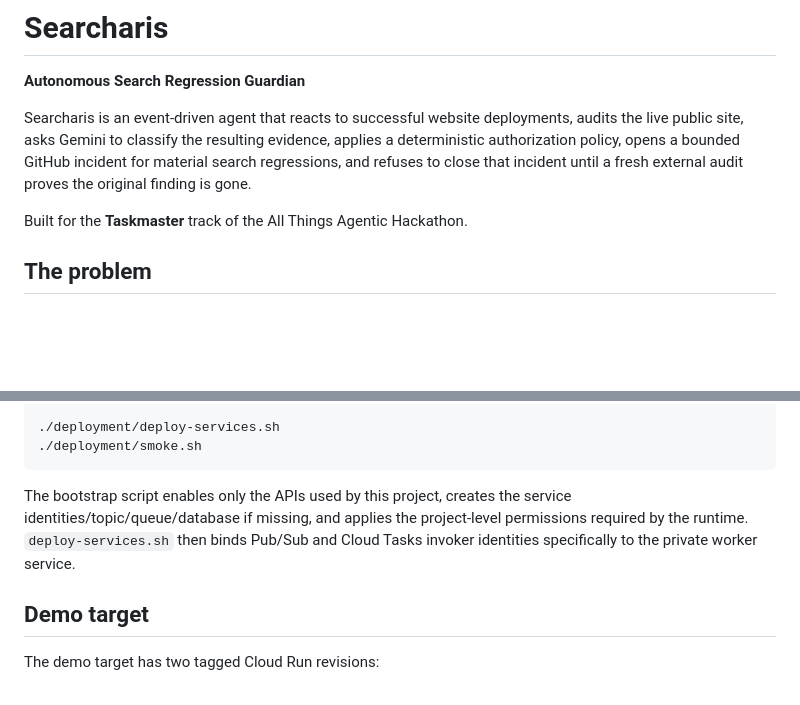
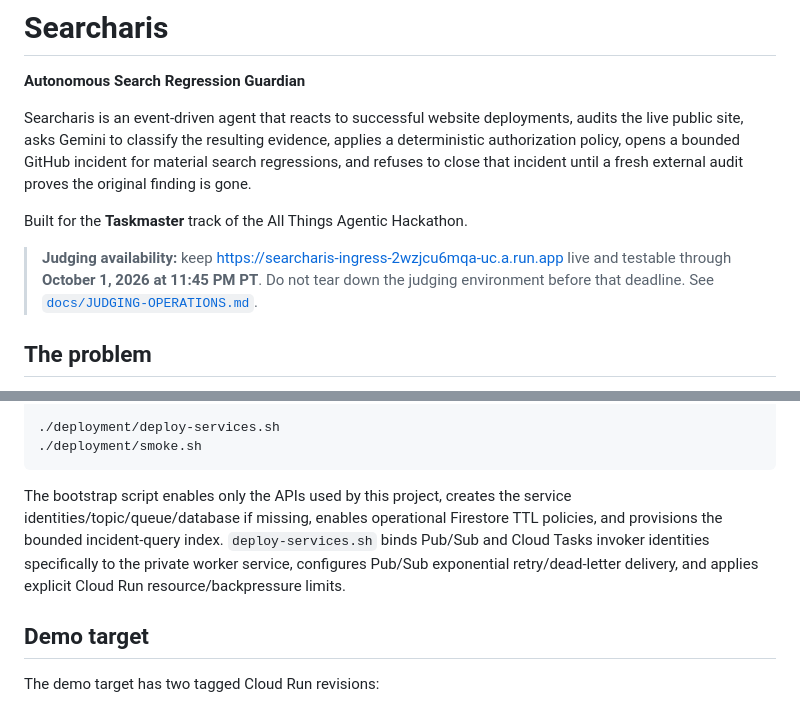
Before and after one commit to AKzar1el/searcharis, a Markdown page: README.md, 2 parts joined by grey strips. Rendered like a GitHub page; blank space fills up the shorter version.

````diff
--- a/README.md
+++ b/README.md
@@ -5,6 +5,8 @@
 Searcharis is an event-driven agent that reacts to successful website deployments, audits the live public site, asks Gemini to classify the resulting evidence, applies a deterministic authorization policy, opens a bounded GitHub incident for material search regressions, and refuses to close that incident until a fresh external audit proves the original finding is gone.
 
 Built for the **Taskmaster** track of the All Things Agentic Hackathon.
+
+> **Judging availability:** keep https://searcharis-ingress-2wzjcu6mqa-uc.a.run.app live and testable through **October 1, 2026 at 11:45 PM PT**. Do not tear down the judging environment before that deadline. See [`docs/JUDGING-OPERATIONS.md`](docs/JUDGING-OPERATIONS.md).
 
 ## The problem
 
@@ -132,7 +129,7 @@ export SEARCHARIS_DEMO_TARGET_URL="$(gcloud run services describe searcharis-dem
 ./deployment/smoke.sh
 ```
 
-The bootstrap script enables only the APIs used by this project, creates the service identities/topic/queue/database if missing, and applies the project-level permissions required by the runtime. `deploy-services.sh` then binds Pub/Sub and Cloud Tasks invoker identities specifically to the private worker service.
+The bootstrap script enables only the APIs used by this project, creates the service identities/topic/queue/database if missing, enables operational Firestore TTL policies, and provisions the bounded incident-query index. `deploy-services.sh` binds Pub/Sub and Cloud Tasks invoker identities specifically to the private worker service, configures Pub/Sub exponential retry/dead-letter delivery, and applies explicit Cloud Run resource/backpressure limits.
 
 ## Demo target
 
````
Also changed, not shown: other parts of README.md (+7 -8 lines).
